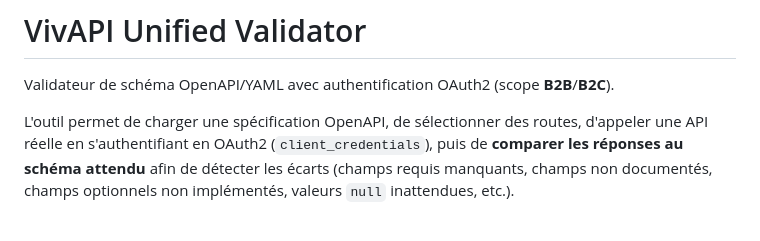
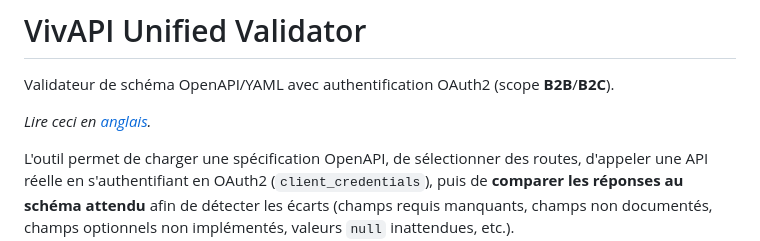
Before and after one commit to AdHoll/api-schema-validator, a Markdown page: README.md, the part around the change. GitHub-like rendering; blank space fills up the shorter version.

Commit message:
Add English README and cross-links

```diff
--- a/README.md
+++ b/README.md
@@ -1,6 +1,8 @@
 # VivAPI Unified Validator
 
 Validateur de schéma OpenAPI/YAML avec authentification OAuth2 (scope **B2B**/**B2C**).
+
+*Lire ceci en [anglais](./README.en.md).*
 
 L'outil permet de charger une spécification OpenAPI, de sélectionner des routes, d'appeler
 une API réelle en s'authentifiant en OAuth2 (`client_credentials`), puis de **comparer les
```
Also changed, not shown: README.en.md (added, +143 -0 lines).
